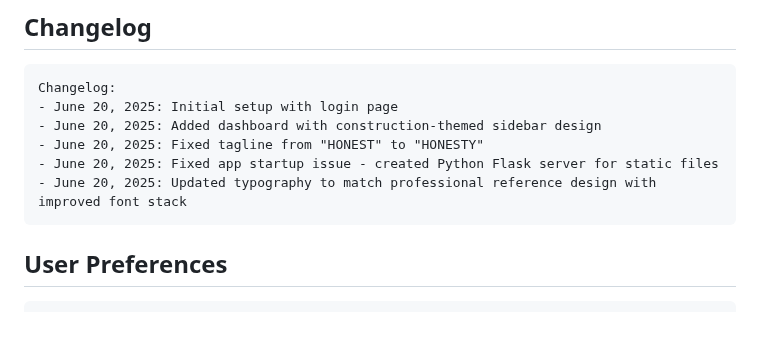
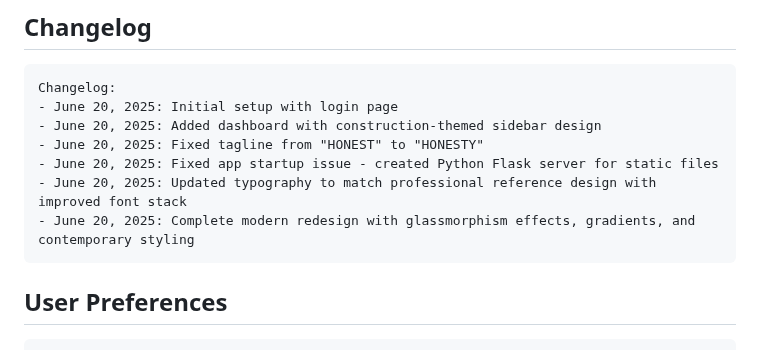
Before and after one commit to korat2511/Core_PMC_Admin_Panel, a Markdown page: replit.md, the part around the change. GitHub-like rendering; blank space fills up the shorter version.

Commit message:
Revamp the user interface with a more modern and visually appealing design
Implement a new look and feel with glassmorphism, gradients, and updated typography in the application.

Replit-Commit-Author: Agent
Replit-Commit-Session-Id: 3f9c1257-224b-4d66-b52a-edfece0431e9
Replit-Commit-Screenshot-Url: https://storage.googleapis.com/screenshot-production-us-central1/c73fac47-f748-4bef-ae93-45cd2bdb0aa2/389947e3-022b-4483-b69e-1e928efb93c3.jpg

````diff
--- a/replit.md
+++ b/replit.md
@@ -78,6 +78,7 @@ Changelog:
 - June 20, 2025: Fixed tagline from "HONEST" to "HONESTY"
 - June 20, 2025: Fixed app startup issue - created Python Flask server for static files
 - June 20, 2025: Updated typography to match professional reference design with improved font stack
+- June 20, 2025: Complete modern redesign with glassmorphism effects, gradients, and contemporary styling
 ```
 
 ## User Preferences
````
